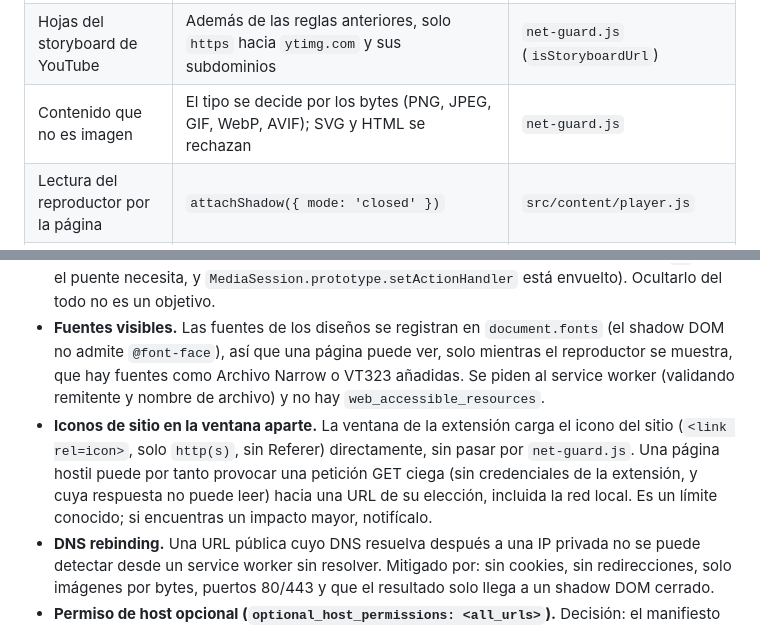
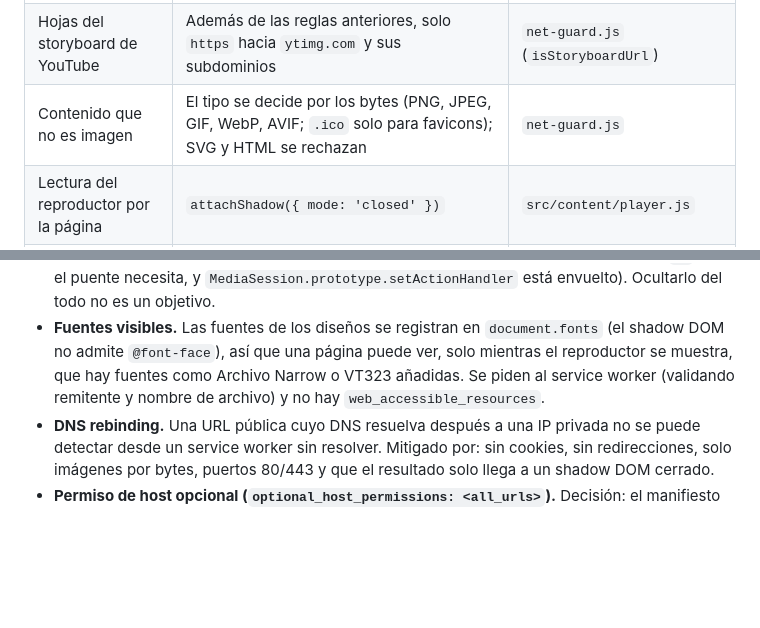
Before and after one commit to eduulopezs/nav-miniplayer, a Markdown page: SECURITY.md, 2 parts joined by grey strips. Rendered like a GitHub page; blank space fills up the shorter version.

Commit message:
Documentación: los favicons ya pasan por net-guard y entrada 1.15.1 en el changelog (#66)
Claude-Session: https://claude.ai/code/session_014gpVUawgV6Yy6ebqbfpQwR

```diff
--- a/SECURITY.md
+++ b/SECURITY.md
@@ -47,7 +47,7 @@ La extensión se inyecta en las páginas a las que el usuario da acceso (permiso
 | Cookies y redirecciones | `credentials: 'omit'`, `redirect: 'error'`, `referrerPolicy: 'no-referrer'` | `src/background/service-worker.js` |
 | Descargas abusivas | Tope de 5 MB leyendo en streaming, tiempo máximo de 8 s, una descarga a la vez por pestaña, solo se atienden mensajes de los scripts de la propia extensión (`sender.id`) | `src/background/service-worker.js` |
 | Hojas del storyboard de YouTube | Además de las reglas anteriores, solo `https` hacia `ytimg.com` y sus subdominios | `net-guard.js` (`isStoryboardUrl`) |
-| Contenido que no es imagen | El tipo se decide por los bytes (PNG, JPEG, GIF, WebP, AVIF); SVG y HTML se rechazan | `net-guard.js` |
+| Contenido que no es imagen | El tipo se decide por los bytes (PNG, JPEG, GIF, WebP, AVIF; `.ico` solo para favicons); SVG y HTML se rechazan | `net-guard.js` |
 | Lectura del reproductor por la página | `attachShadow({ mode: 'closed' })` | `src/content/player.js` |
 | Inyección en CSS | La carátula se limita a `http(s)`, `blob:` e imágenes `data:`, y se escapan comillas, barras y saltos de línea al ponerla en `url("...")` | `src/content/player.js` |
 | Orden de mostrar/ocultar desde la página | Ya no es un evento del DOM: el service worker llama a una función del mundo aislado, inaccesible a la página | `src/background/service-worker.js`, `src/content/player.js` |
@@ -66,7 +66,6 @@ La extensión se inyecta en las páginas a las que el usuario da acceso (permiso
 - **El mundo MAIN es de la página.** El puente de Media Session (`src/page/media-session-bridge.js`) comparte contexto con los scripts del sitio, así que no se puede autenticar ningún mensaje que pase por ahí. Por diseño solo transporta datos de bajo impacto (qué botones existen y órdenes que el propio sitio ya registró como manejadores). Una página hostil puede, como mucho, desactivar o descolocar la interfaz, igual que ya puede con cualquier elemento de su DOM.
 - **Detectabilidad.** La extensión sigue siendo detectable (el host del reproductor tiene un `id` que el puente necesita, y `MediaSession.prototype.setActionHandler` está envuelto). Ocultarlo del todo no es un objetivo.
 - **Fuentes visibles.** Las fuentes de los diseños se registran en `document.fonts` (el shadow DOM no admite `@font-face`), así que una página puede ver, solo mientras el reproductor se muestra, que hay fuentes como Archivo Narrow o VT323 añadidas. Se piden al service worker (validando remitente y nombre de archivo) y no hay `web_accessible_resources`.
-- **Iconos de sitio en la ventana aparte.** La ventana de la extensión carga el icono del sitio (`<link rel=icon>`, solo `http(s)`, sin Referer) directamente, sin pasar por `net-guard.js`. Una página hostil puede por tanto provocar una petición GET ciega (sin credenciales de la extensión, y cuya respuesta no puede leer) hacia una URL de su elección, incluida la red local. Es un límite conocido; si encuentras un impacto mayor, notifícalo.
 - **DNS rebinding.** Una URL pública cuyo DNS resuelva después a una IP privada no se puede detectar desde un service worker sin resolver. Mitigado por: sin cookies, sin redirecciones, solo imágenes por bytes, puertos 80/443 y que el resultado solo llega a un shadow DOM cerrado.
 - **Permiso de host opcional (`optional_host_permissions: <all_urls>`).** Decisión: el manifiesto ya no declara hosts ni `content_scripts`, así que la instalación no muestra el aviso de "leer y cambiar todos tus datos". El acceso se concede desde Ajustes ("Acceso a los sitios"); al concederlo, el service worker registra los scripts con `scripting.registerContentScripts` (el puente de Media Session sigue en `document_start` y mundo MAIN, de modo que anterior/siguiente funcionan igual que antes) y los retira al revocarlo. Las pestañas ya abiertas reciben los scripts en el momento de concederlo. Sin el permiso, el clic en el icono o un atajo inyectan el reproductor en esa pestaña con `activeTab`: el puente llega entonces tarde y anterior/siguiente pueden no estar disponibles en sitios que registran sus manejadores antes. Las carátulas de otros orígenes sin CORS solo se descargan con el permiso. El riesgo se mitiga con el shadow DOM cerrado, el filtro de red privada del service worker y la validación del puente (ver arriba).
 
```
Also changed, not shown: CHANGELOG.md (+6 -0 lines), PRIVACY.md (+1 -1 lines).
